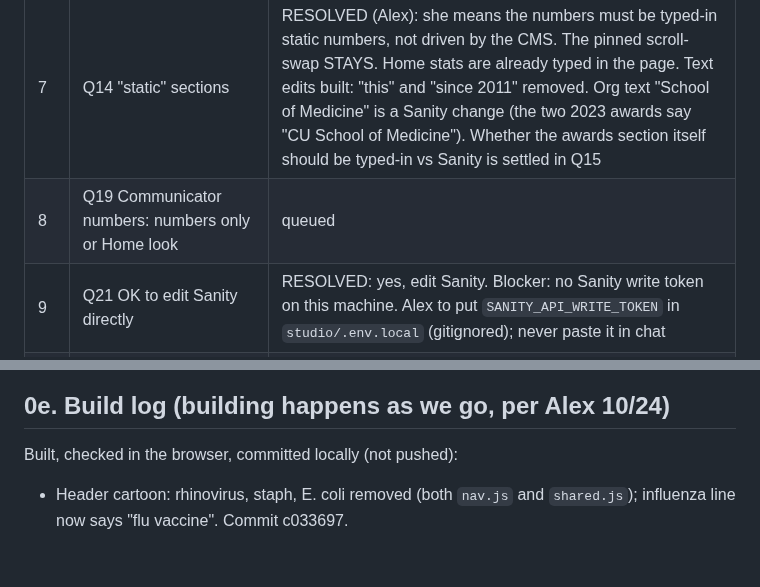
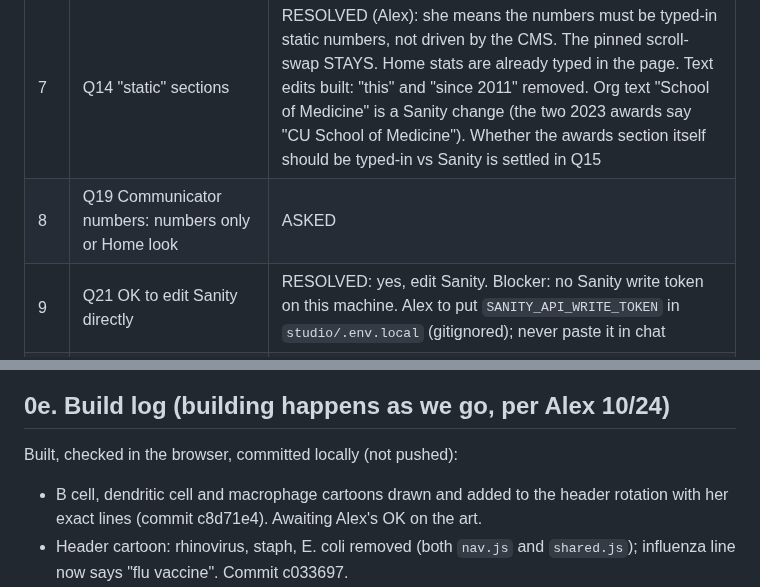
Before and after one commit to abenson07/aimee-bernard, a Markdown page: AIMEE-AUDIT-2026-10.md, 2 parts joined by grey strips. GitHub-like rendering; blank space fills up the shorter version.

Commit message:
Audit doc: log cartoons; Q19 asked
Co-Authored-By: Claude Sonnet 5.5 <noreply@anthropic.com>

```diff
--- a/AIMEE-AUDIT-2026-10.md
+++ b/AIMEE-AUDIT-2026-10.md
@@ -39,7 +39,7 @@ Screenshots and candidate photos are saved in `audit-review/` (not committed; `s
 | 5 | Q11 optimize images, don't commit originals | RESOLVED: yes. Web-sized copies (desktop + phone sizes, about 200-600KB each), ALL converted to WebP including the HEIC. Originals stay local in `images/`, not committed |
 | 6 | Q12 germs: top-left cast only; interferon | RESOLVED: remove rhinovirus, staph and E. coli from the top-left cartoon only; footer game stays as is; interferon stays (she didn't mention it) |
 | 7 | Q14 "static" sections | RESOLVED (Alex): she means the numbers must be typed-in static numbers, not driven by the CMS. The pinned scroll-swap STAYS. Home stats are already typed in the page. Text edits built: "this" and "since 2011" removed. Org text "School of Medicine" is a Sanity change (the two 2023 awards say "CU School of Medicine"). Whether the awards section itself should be typed-in vs Sanity is settled in Q15 |
-| 8 | Q19 Communicator numbers: numbers only or Home look | queued |
+| 8 | Q19 Communicator numbers: numbers only or Home look | ASKED |
 | 9 | Q21 OK to edit Sanity directly | RESOLVED: yes, edit Sanity. Blocker: no Sanity write token on this machine. Alex to put `SANITY_API_WRITE_TOKEN` in `studio/.env.local` (gitignored); never paste it in chat |
 | 10 | Q26 CU Anschutz logo: chip only or everywhere | queued |
 | 11 | Q13 bot: books, which pages, phone placement | queued |
@@ -65,6 +65,7 @@ Rule from Alex (10/24): where she named a photo and the file is in `images/`, ju
 
 ## 0e. Build log (building happens as we go, per Alex 10/24)
 Built, checked in the browser, committed locally (not pushed):
+- B cell, dendritic cell and macrophage cartoons drawn and added to the header rotation with her exact lines (commit c8d71e4). Awaiting Alex's OK on the art.
 - Header cartoon: rhinovirus, staph, E. coli removed (both `nav.js` and `shared.js`); influenza line now says "flu vaccine". Commit c033697.
 - "See all" button on Home and Educator: new label, blue #6aa8ff, 76px tall with 24px text. Commit a35f911.
 - Home By the Numbers: 25+ (new label), 30+, 100+, and a fourth stat "Awards received 9+"; four columns on desktop. Commit after a35f911.
```
